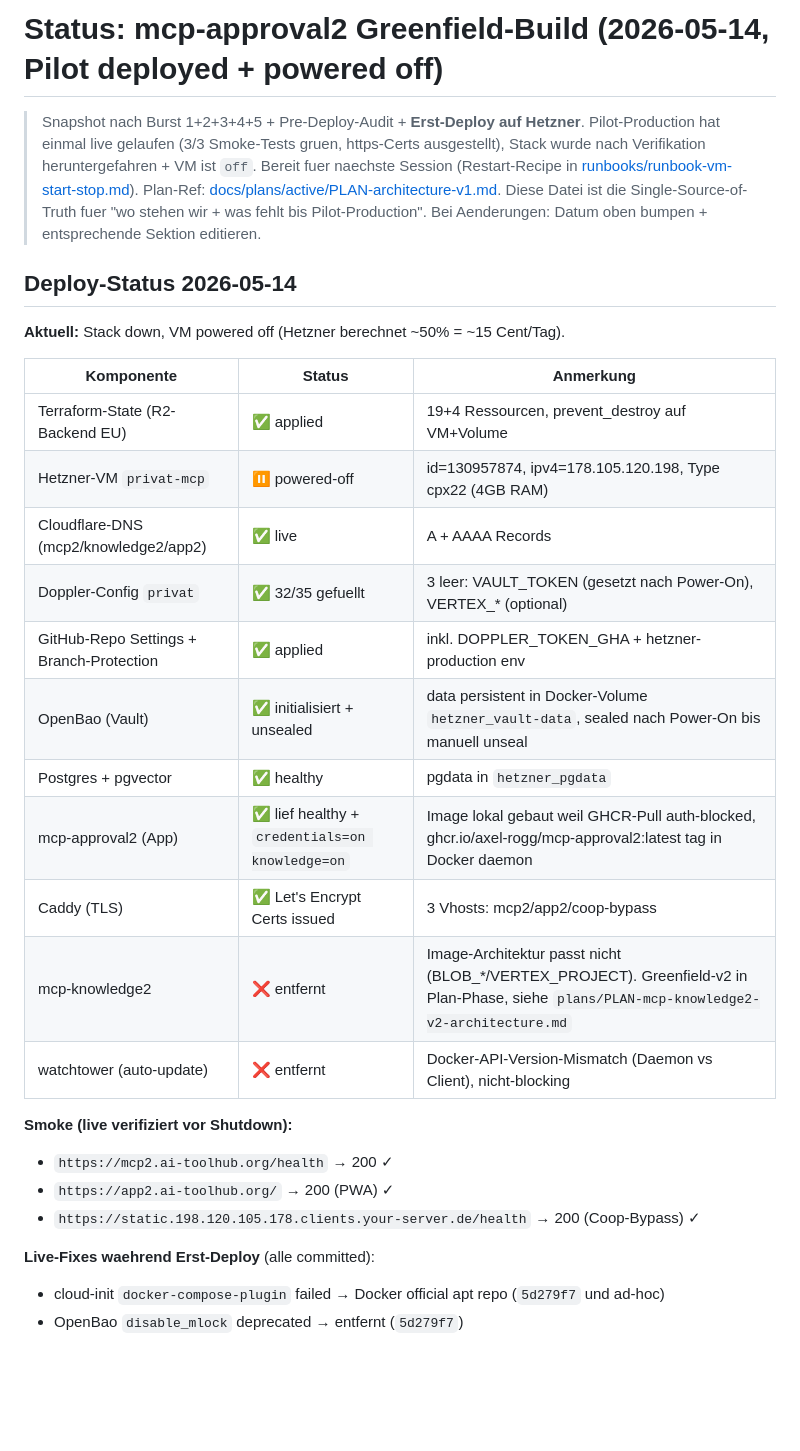
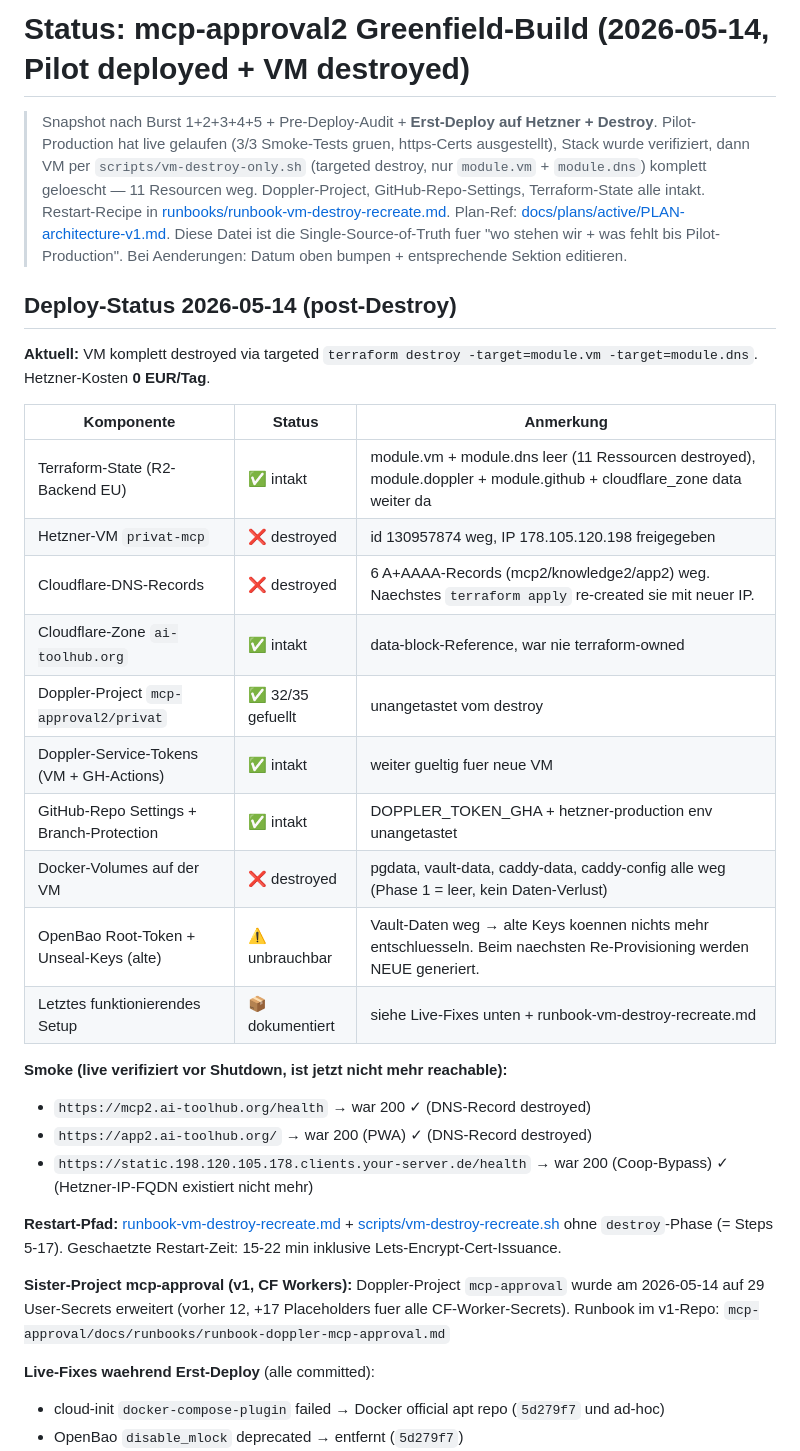
Before and after one commit to axel-rogg/mcp-approval2, a Markdown page: docs/STATUS.md, the part around the change. Rendered like a GitHub page; blank space fills up the shorter version.

Commit message:
docs(status): VM destroy abgeschlossen + Doppler-mcp-approval-Setup verlinkt
VM destroyed via targeted `terraform destroy -target=module.vm
-target=module.dns -auto-approve` (scripts/vm-destroy-only.sh).
11 Ressourcen weg, alles andere intakt.

STATUS.md:
- Banner: "Pilot deployed + VM destroyed" statt "+ powered off"
- Deploy-Status-Tabelle: post-destroy-Realitaet (was weg, was intakt)
- Smoke-Section: "war 200 ✓" Verlauf (jetzt nicht mehr reachable),
  Restart-Pfad-Hinweis
- Neue Sister-Project-Section: Doppler-mcp-approval (v1) Setup-Status
  + Cross-Link zum Runbook im v1-Repo

Co-Authored-By: Claude Opus 4.7 (1M context) <noreply@anthropic.com>

```diff
--- a/docs/STATUS.md
+++ b/docs/STATUS.md
@@ -1,37 +1,49 @@
-# Status: mcp-approval2 Greenfield-Build (2026-05-14, Pilot deployed + powered off)
+# Status: mcp-approval2 Greenfield-Build (2026-05-14, Pilot deployed + VM destroyed)
 
 > Snapshot nach Burst 1+2+3+4+5 + Pre-Deploy-Audit + **Erst-Deploy auf
-> Hetzner**. Pilot-Production hat einmal live gelaufen (3/3 Smoke-Tests
-> gruen, https-Certs ausgestellt), Stack wurde nach Verifikation
-> heruntergefahren + VM ist `off`. Bereit fuer naechste Session
-> (Restart-Recipe in [runbooks/runbook-vm-start-stop.md](runbooks/runbook-vm-start-stop.md)).
+> Hetzner + Destroy**. Pilot-Production hat live gelaufen (3/3 Smoke-Tests
+> gruen, https-Certs ausgestellt), Stack wurde verifiziert, dann VM
+> per `scripts/vm-destroy-only.sh` (targeted destroy, nur `module.vm` +
+> `module.dns`) komplett geloescht — 11 Resourcen weg. Doppler-Project,
+> GitHub-Repo-Settings, Terraform-State alle intakt. Restart-Recipe in
+> [runbooks/runbook-vm-destroy-recreate.md](runbooks/runbook-vm-destroy-recreate.md).
 > Plan-Ref: [docs/plans/active/PLAN-architecture-v1.md](plans/active/PLAN-architecture-v1.md).
 > Diese Datei ist die Single-Source-of-Truth fuer "wo stehen wir + was fehlt
 > bis Pilot-Production". Bei Aenderungen: Datum oben bumpen + entsprechende
 > Sektion editieren.
 
-## Deploy-Status 2026-05-14
+## Deploy-Status 2026-05-14 (post-Destroy)
 
-**Aktuell:** Stack down, VM powered off (Hetzner berechnet ~50% = ~15 Cent/Tag).
+**Aktuell:** VM komplett destroyed via targeted `terraform destroy
+-target=module.vm -target=module.dns`. Hetzner-Kosten **0 EUR/Tag**.
 
 | Komponente | Status | Anmerkung |
 |---|---|---|
-| Terraform-State (R2-Backend EU) | ✅ applied | 19+4 Ressourcen, prevent_destroy auf VM+Volume |
-| Hetzner-VM `privat-mcp` | ⏸ powered-off | id=130957874, ipv4=178.105.120.198, Type cpx22 (4GB RAM) |
-| Cloudflare-DNS (mcp2/knowledge2/app2) | ✅ live | A + AAAA Records |
-| Doppler-Config `privat` | ✅ 32/35 gefuellt | 3 leer: VAULT_TOKEN (gesetzt nach Power-On), VERTEX_* (optional) |
-| GitHub-Repo Settings + Branch-Protection | ✅ applied | inkl. DOPPLER_TOKEN_GHA + hetzner-production env |
-| OpenBao (Vault) | ✅ initialisiert + unsealed | data persistent in Docker-Volume `hetzner_vault-data`, sealed nach Power-On bis manuell unseal |
-| Postgres + pgvector | ✅ healthy | pgdata in `hetzner_pgdata` |
-| mcp-approval2 (App) | ✅ lief healthy + `credentials=on knowledge=on` | Image lokal gebaut weil GHCR-Pull auth-blocked, ghcr.io/axel-rogg/mcp-approval2:latest tag in Docker daemon |
-| Caddy (TLS) | ✅ Let's Encrypt Certs issued | 3 Vhosts: mcp2/app2/coop-bypass |
-| mcp-knowledge2 | ❌ entfernt | Image-Architektur passt nicht (BLOB_*/VERTEX_PROJECT). Greenfield-v2 in Plan-Phase, siehe `plans/PLAN-mcp-knowledge2-v2-architecture.md` |
-| watchtower (auto-update) | ❌ entfernt | Docker-API-Version-Mismatch (Daemon vs Client), nicht-blocking |
+| Terraform-State (R2-Backend EU) | ✅ intakt | module.vm + module.dns leer (11 Ressourcen destroyed), module.doppler + module.github + cloudflare_zone data weiter da |
+| Hetzner-VM `privat-mcp` | ❌ destroyed | id 130957874 weg, IP 178.105.120.198 freigegeben |
+| Cloudflare-DNS-Records | ❌ destroyed | 6 A+AAAA-Records (mcp2/knowledge2/app2) weg. Naechstes `terraform apply` re-created sie mit neuer IP. |
+| Cloudflare-Zone `ai-toolhub.org` | ✅ intakt | data-block-Reference, war nie terraform-owned |
+| Doppler-Project `mcp-approval2/privat` | ✅ 32/35 gefuellt | unangetastet vom destroy |
+| Doppler-Service-Tokens (VM + GH-Actions) | ✅ intakt | weiter gueltig fuer neue VM |
+| GitHub-Repo Settings + Branch-Protection | ✅ intakt | DOPPLER_TOKEN_GHA + hetzner-production env unangetastet |
+| Docker-Volumes auf der VM | ❌ destroyed | pgdata, vault-data, caddy-data, caddy-config alle weg (Phase 1 = leer, kein Daten-Verlust) |
+| OpenBao Root-Token + Unseal-Keys (alte) | ⚠ unbrauchbar | Vault-Daten weg → alte Keys koennen nichts mehr entschluesseln. Beim naechsten Re-Provisioning werden NEUE generiert. |
+| Letztes funktionierendes Setup | 📦 dokumentiert | siehe Live-Fixes unten + runbook-vm-destroy-recreate.md |
 
-**Smoke (live verifiziert vor Shutdown):**
-- `https://mcp2.ai-toolhub.org/health` → 200 ✓
-- `https://app2.ai-toolhub.org/` → 200 (PWA) ✓
-- `https://static.198.120.105.178.clients.your-server.de/health` → 200 (Coop-Bypass) ✓
+**Smoke (live verifiziert vor Shutdown, ist jetzt nicht mehr reachable):**
+- `https://mcp2.ai-toolhub.org/health` → war 200 ✓ (DNS-Record destroyed)
+- `https://app2.ai-toolhub.org/` → war 200 (PWA) ✓ (DNS-Record destroyed)
+- `https://static.198.120.105.178.clients.your-server.de/health` → war 200 (Coop-Bypass) ✓ (Hetzner-IP-FQDN existiert nicht mehr)
+
+**Restart-Pfad:** [runbook-vm-destroy-recreate.md](runbooks/runbook-vm-destroy-recreate.md) +
+[scripts/vm-destroy-recreate.sh](../scripts/vm-destroy-recreate.sh) ohne
+`destroy`-Phase (= Steps 5-17). Geschaetzte Restart-Zeit: 15-22 min
+inklusive Lets-Encrypt-Cert-Issuance.
+
+**Sister-Project mcp-approval (v1, CF Workers):**
+Doppler-Project `mcp-approval` wurde am 2026-05-14 auf 29 User-Secrets
+erweitert (vorher 12, +17 Placeholders fuer alle CF-Worker-Secrets).
+Runbook im v1-Repo: `mcp-approval/docs/runbooks/runbook-doppler-mcp-approval.md`
 
 **Live-Fixes waehrend Erst-Deploy** (alle committed):
 - cloud-init `docker-compose-plugin` failed → Docker official apt repo (`5d279f7` und ad-hoc)
```
